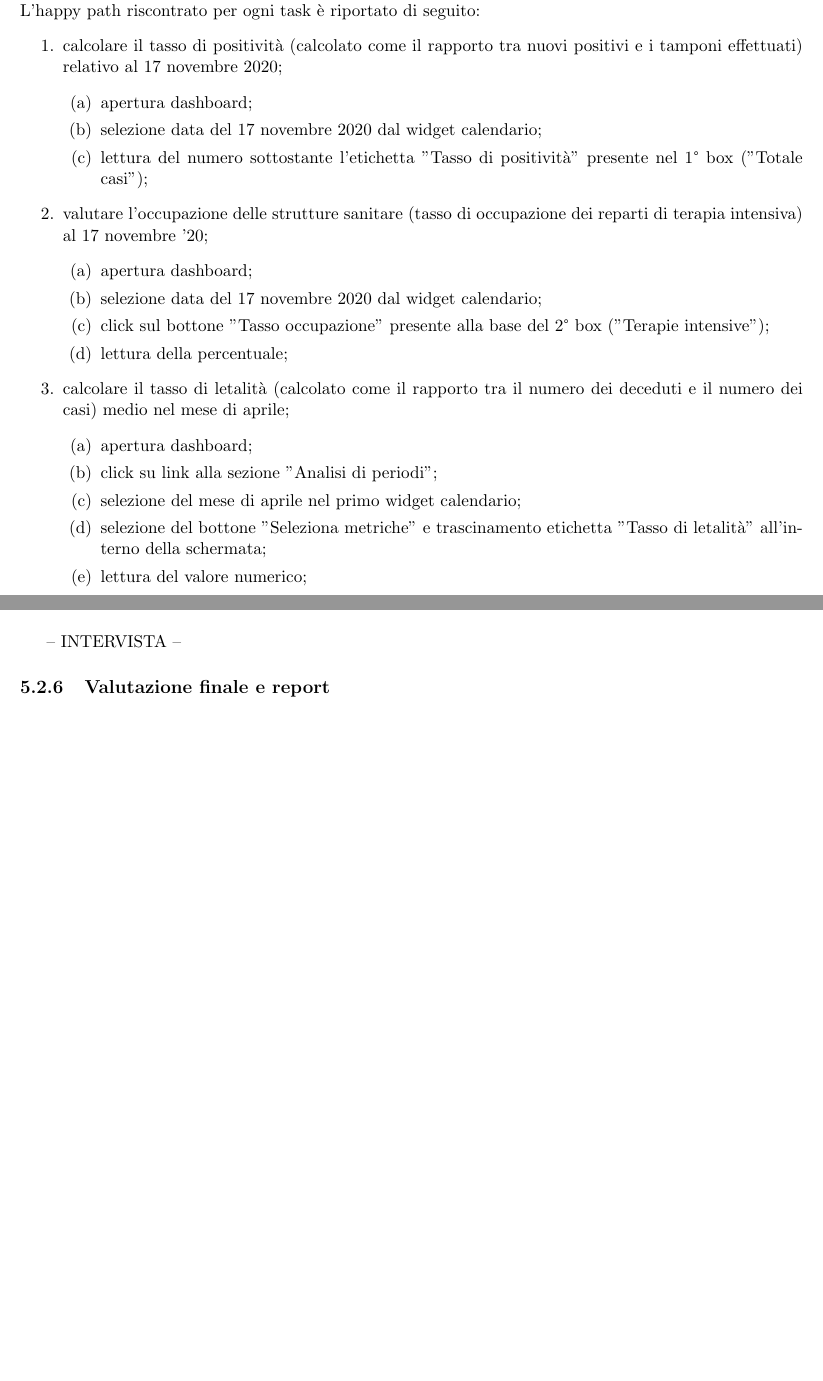
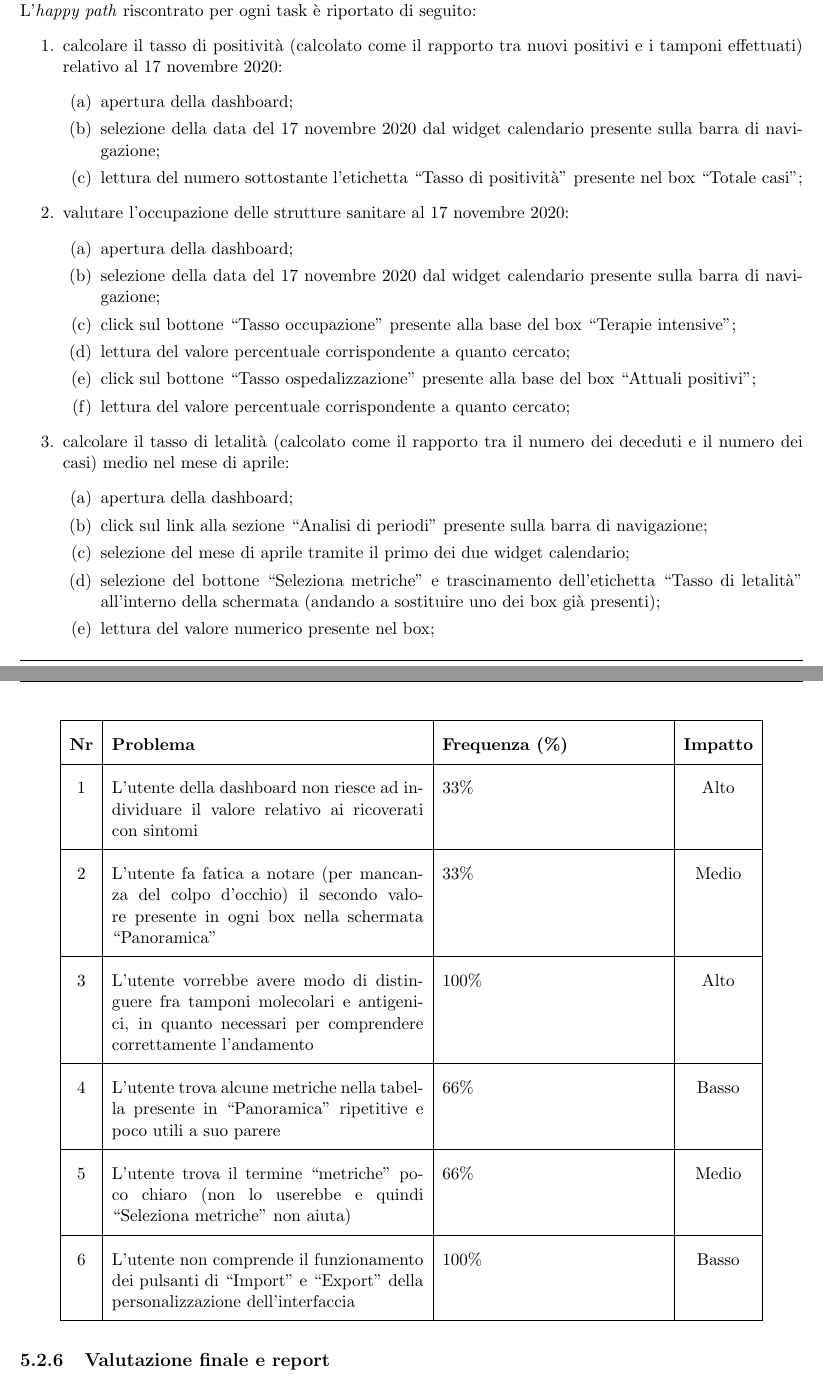
Before and after one commit to MickPerl/PlainX_Project-Management-Report, a LaTeX document (main.tex, which reads chapters/valutazione-design/testing-utenti/testing-utenti.tex): two parts of pages 102 and 103 of 110 before the commit and two parts of pages 102 and 104 of 111 after it, joined at a grey line, cut so that both start at the same text, the shorter picture padded with empty space. Compiled offline with pdfLaTeX.

Commit message:
Alcune modifiche a testing

```diff
--- a/chapters/valutazione-design/testing-utenti/testing-utenti.tex
+++ b/chapters/valutazione-design/testing-utenti/testing-utenti.tex
@@ -25,29 +26,31 @@ Come riportato sopra, il test non ha previsto assistenti esterni, bensì è stat
 
 \subsection{Test pilota}
 \label{ss:test-pilota}
-Il test pilota è stato condotto da noi stessi, in qualità di membri del team, tramite cui si è validato il protocollo definito in \hyperref[ss:selezione-preparazione-assistenti]{Sezione 5.2}: in dettaglio, si è verificata l'esistenza del c.d. happy path, il corretto funzionamento della piattaforma di videoconferenza scelta, il timing totale del test che ammonta a venti minuti e l'appropriatezza delle richieste.\\
-L'happy path riscontrato per ogni task è riportato di seguito:
+Il test pilota è stato condotto da noi stessi, in qualità di membri del team, tramite cui si è validato il protocollo definito in \hyperref[ss:selezione-preparazione-assistenti]{Sezione 5.2}: in dettaglio, si è verificata l'esistenza del c.d. \textit{happy path}, il corretto funzionamento della piattaforma di videoconferenza scelta, il timing totale del test che ammonta a venti minuti e l'appropriatezza delle richieste.\\
+L'\textit{happy path} riscontrato per ogni task è riportato di seguito:
 \begin{enumerate}
-    \item calcolare il tasso di positività (calcolato come il rapporto tra nuovi positivi e i tamponi effettuati) relativo al 17 novembre 2020;
+    \item calcolare il tasso di positività (calcolato come il rapporto tra nuovi positivi e i tamponi effettuati) relativo al 17 novembre 2020:
     \begin{enumerate}
-        \item apertura dashboard;
-        \item selezione data del 17 novembre 2020 dal widget calendario;
-        \item lettura del numero sottostante l'etichetta "Tasso di positività" presente nel 1° box ("Totale casi");
+        \item apertura della dashboard;
+        \item selezione della data del 17 novembre 2020 dal widget calendario presente sulla barra di navigazione;
+        \item lettura del numero sottostante l'etichetta ``Tasso di positività" presente nel box ``Totale casi";
     \end{enumerate}
-    \item valutare l'occupazione delle strutture sanitare (tasso di occupazione dei reparti di terapia intensiva) al 17 novembre '20;
+    \item valutare l'occupazione delle strutture sanitare al 17 novembre 2020:
     \begin{enumerate}
-        \item apertura dashboard;
-        \item selezione data del 17 novembre 2020 dal widget calendario;
-        \item click sul bottone "Tasso occupazione" presente alla base del 2° box ("Terapie intensive");
-        \item lettura della percentuale;
+        \item apertura della dashboard;
+        \item selezione della data del 17 novembre 2020 dal widget calendario presente sulla barra di navigazione;
+        \item click sul bottone ``Tasso occupazione" presente alla base del box ``Terapie intensive";
+        \item lettura del valore percentuale corrispondente a quanto cercato;
+        \item click sul bottone ``Tasso ospedalizzazione" presente alla base del box ``Attuali positivi";
+        \item lettura del valore percentuale corrispondente a quanto cercato;
     \end{enumerate}
-    \item calcolare il tasso di letalità (calcolato come il rapporto tra il numero dei deceduti e il numero dei casi) medio nel mese di aprile;
+    \item calcolare il tasso di letalità (calcolato come il rapporto tra il numero dei deceduti e il numero dei casi) medio nel mese di aprile:
     \begin{enumerate}
-        \item apertura dashboard;
-        \item click su link alla sezione "Analisi di periodi";
-        \item selezione del mese di aprile nel primo widget calendario;
-        \item selezione del bottone "Seleziona metriche" e trascinamento etichetta "Tasso di letalità" all'interno della schermata;
-        \item lettura del valore numerico;
+        \item apertura della dashboard;
+        \item click sul link alla sezione ``Analisi di periodi" presente sulla barra di navigazione;
+        \item selezione del mese di aprile tramite il primo dei due widget calendario;
+        \item selezione del bottone ``Seleziona metriche" e trascinamento dell'etichetta ``Tasso di letalità" all'interno della schermata (andando a sostituire uno dei box già presenti);
+        \item lettura del valore numerico presente nel box;
     \end{enumerate}
     \item analizzare la distribuzione del totale dei casi e dei decessi per diverse fasce di età
     \begin{enumerate}
@@ -80,9 +83,23 @@ Per la scelta dei partecipanti, abbiamo cercato contatti di soggetti afferenti a
 \subsection{Esecuzione dei test}
 \label{ss:esecuzione-test}
 Il test è stato eseguito sui wireframe della riprogettazione della dashboard del DPC: trattasi di un mock-up che offre diverse possibilità di interazione all'utente, per permettergli di comprendere il funzionamento di ogni componente grafica.\\
-L'approccio seguito è stato quello del "Thinking aloud" per cui abbiamo chiesto a ciascun giornalista di eseguire task pre-determinati sull'interfaccia e di riferirci, appunto a voce alta, le sue impressioni e intenzioni step by step.\\
+L'approccio seguito è stato quello del "Thinking aloud" per cui abbiamo chiesto a ciascun giornalista di eseguire i task predeterminati sull'interfaccia e di riferirci, a voce alta appunto, le sue impressioni e intenzioni step by step.\\
 
--- INTERVISTA --
+{
+\renewcommand{\arraystretch}{2}
+\begin{longtable}{|c|p{7cm}|p{5cm}|c|}
+    \hline
+    \textbf{Nr} & \textbf{Problema} & \textbf{Frequenza (\%)} & \textbf{Impatto} \\
+    \hline
+    \endhead
+    1 & L'utente della dashboard non riesce ad individuare il valore relativo ai ricoverati con sintomi & 33\% & Alto \\ \hline
+    2 & L'utente fa fatica a notare (per mancanza del colpo d'occhio) il secondo valore presente in ogni box nella schermata ``Panoramica" & 33\% & Medio \\ \hline
+    3 & L'utente vorrebbe avere modo di distinguere fra tamponi molecolari e antigenici, in quanto necessari per comprendere correttamente l'andamento & 100\% & Alto \\ \hline
+    4 & L'utente trova alcune metriche nella tabella presente in ``Panoramica" ripetitive e poco utili a suo parere & 66\% & Basso \\ \hline
+    5 & L'utente trova il termine ``metriche" poco chiaro (non lo userebbe e quindi ``Seleziona metriche" non aiuta) & 66\% & Medio \\ \hline
+    6 & L'utente non comprende il funzionamento dei pulsanti di ``Import" e ``Export" della personalizzazione dell'interfaccia & 100\% & Basso \\ \hline
+\end{longtable}
+}
 
 \subsection{Valutazione finale e report}
 \label{ss:valutazione-finale-report}
```
Also changed, not shown: chapters/verifica-risorse-esistenti/testing-utenti/testing-utenti.tex (+5 -5 lines), chapters/valutazione-design/testing-utenti/testing-utenti.tex (49 more changed lines).
